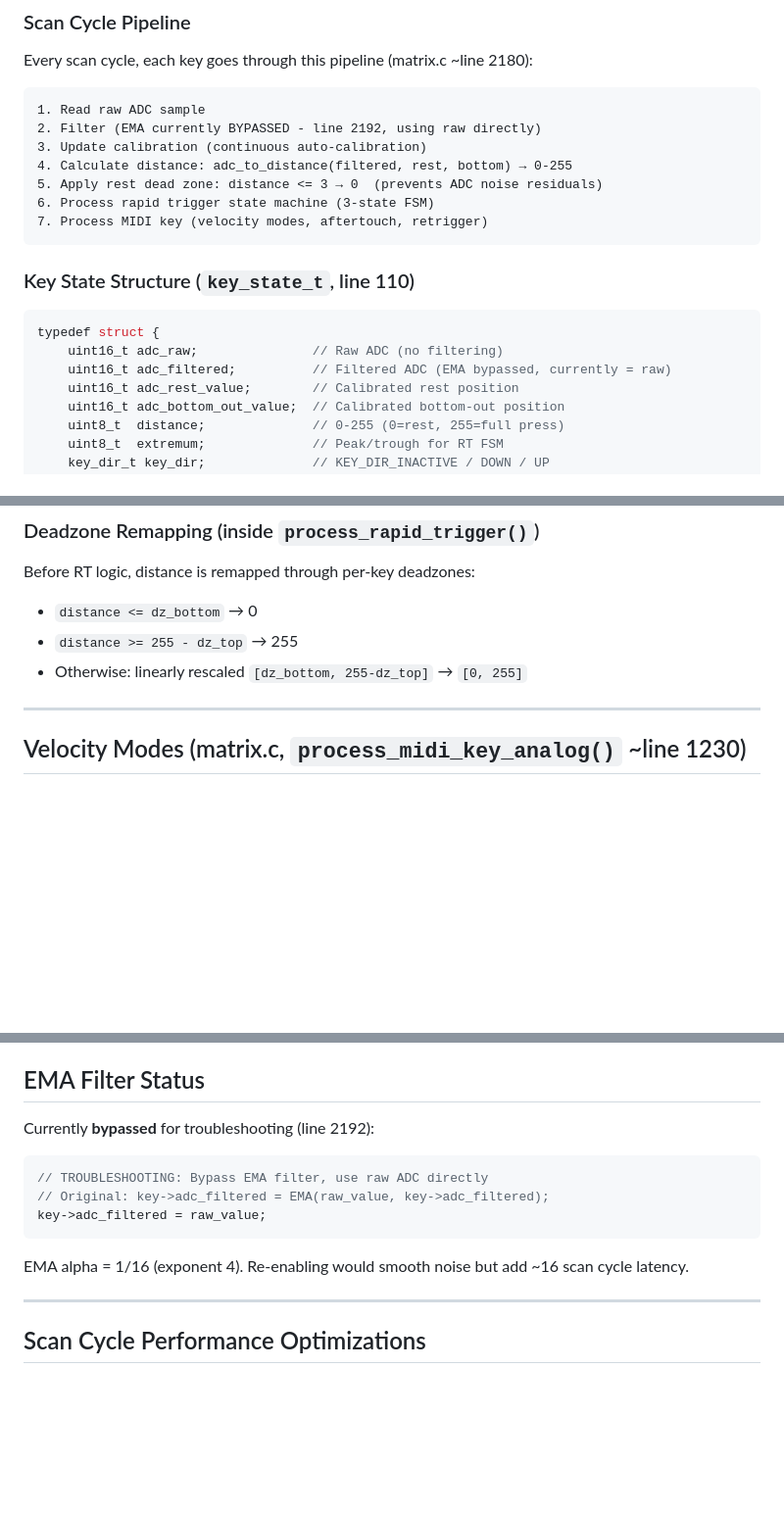
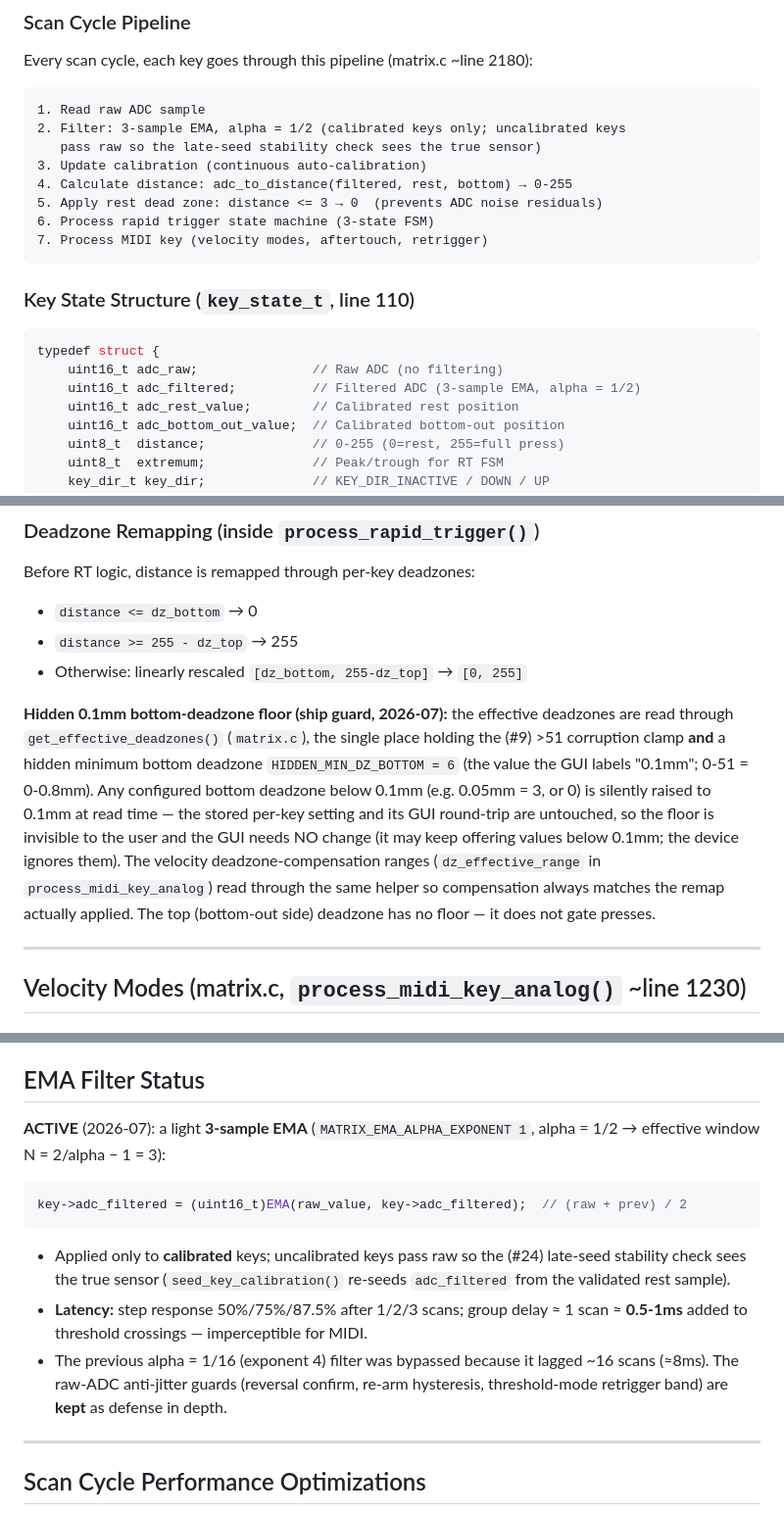
Before and after one commit to curltonkeyboards/GUI-Public, a Markdown page: CLAUDE.md, 3 parts joined by grey strips. Shown at 98% size. Drawn GitHub-style; blank space fills up the shorter version.

Commit message:
Document firmware hidden 0.1mm deadzone floor + active 3-sample EMA
Docs-only sync with the firmware change in vial-gui-custom: the scan path now
enforces a hidden minimum bottom deadzone of 0.1mm (get_effective_deadzones,
HIDDEN_MIN_DZ_BOTTOM = 6) and runs a 3-sample EMA (alpha = 1/2) on the ADC.
No GUI behavior change - the floor is applied device-side at read time, so
the GUI's stored values and round-trips are unchanged by design.

Co-Authored-By: Claude Fable 5 <noreply@anthropic.com>
Claude-Session: https://claude.ai/code/session_01MgJwAzpZtxAqrSb6JMeNWU

````diff
--- a/CLAUDE.md
+++ b/CLAUDE.md
@@ -46,7 +46,8 @@ Every scan cycle, each key goes through this pipeline (matrix.c ~line 2180):
 
 ```
 1. Read raw ADC sample
-2. Filter (EMA currently BYPASSED - line 2192, using raw directly)
+2. Filter: 3-sample EMA, alpha = 1/2 (calibrated keys only; uncalibrated keys
+   pass raw so the late-seed stability check sees the true sensor)
 3. Update calibration (continuous auto-calibration)
 4. Calculate distance: adc_to_distance(filtered, rest, bottom) → 0-255
 5. Apply rest dead zone: distance <= 3 → 0  (prevents ADC noise residuals)
@@ -59,7 +60,7 @@ Every scan cycle, each key goes through this pipeline (matrix.c ~line 2180):
 ```c
 typedef struct {
     uint16_t adc_raw;               // Raw ADC (no filtering)
-    uint16_t adc_filtered;          // Filtered ADC (EMA bypassed, currently = raw)
+    uint16_t adc_filtered;          // Filtered ADC (3-sample EMA, alpha = 1/2)
     uint16_t adc_rest_value;        // Calibrated rest position
     uint16_t adc_bottom_out_value;  // Calibrated bottom-out position
     uint8_t  distance;              // 0-255 (0=rest, 255=full press)
@@ -229,6 +230,19 @@ Before RT logic, distance is remapped through per-key deadzones:
 - `distance <= dz_bottom` → 0
 - `distance >= 255 - dz_top` → 255
 - Otherwise: linearly rescaled `[dz_bottom, 255-dz_top]` → `[0, 255]`
+
+**Hidden 0.1mm bottom-deadzone floor (ship guard, 2026-07):** the effective
+deadzones are read through `get_effective_deadzones()` (`matrix.c`), the single
+place holding the (#9) >51 corruption clamp **and** a hidden minimum bottom
+deadzone `HIDDEN_MIN_DZ_BOTTOM = 6` (the value the GUI labels "0.1mm"; 0-51 =
+0-0.8mm). Any configured bottom deadzone below 0.1mm (e.g. 0.05mm = 3, or 0)
+is silently raised to 0.1mm at read time — the stored per-key setting and its
+GUI round-trip are untouched, so the floor is invisible to the user and the
+GUI needs NO change (it may keep offering values below 0.1mm; the device
+ignores them). The velocity deadzone-compensation ranges (`dz_effective_range`
+in `process_midi_key_analog`) read through the same helper so compensation
+always matches the remap actually applied. The top (bottom-out side) deadzone
+has no floor — it does not gate presses.
 
 ---
 
@@ -832,13 +846,19 @@ re-entered.)
 
 ## EMA Filter Status
 
-Currently **bypassed** for troubleshooting (line 2192):
+**ACTIVE** (2026-07): a light **3-sample EMA** (`MATRIX_EMA_ALPHA_EXPONENT 1`,
+alpha = 1/2 → effective window N = 2/alpha − 1 = 3):
 ```c
-// TROUBLESHOOTING: Bypass EMA filter, use raw ADC directly
-// Original: key->adc_filtered = EMA(raw_value, key->adc_filtered);
-key->adc_filtered = raw_value;
+key->adc_filtered = (uint16_t)EMA(raw_value, key->adc_filtered);  // (raw + prev) / 2
 ```
-EMA alpha = 1/16 (exponent 4). Re-enabling would smooth noise but add ~16 scan cycle latency.
+- Applied only to **calibrated** keys; uncalibrated keys pass raw so the (#24)
+  late-seed stability check sees the true sensor (`seed_key_calibration()`
+  re-seeds `adc_filtered` from the validated rest sample).
+- **Latency:** step response 50%/75%/87.5% after 1/2/3 scans; group delay ≈ 1
+  scan ≈ **0.5-1ms** added to threshold crossings — imperceptible for MIDI.
+- The previous alpha = 1/16 (exponent 4) filter was bypassed because it lagged
+  ~16 scans (≈8ms). The raw-ADC anti-jitter guards (reversal confirm, re-arm
+  hysteresis, threshold-mode retrigger band) are **kept** as defense in depth.
 
 ---
 
````
